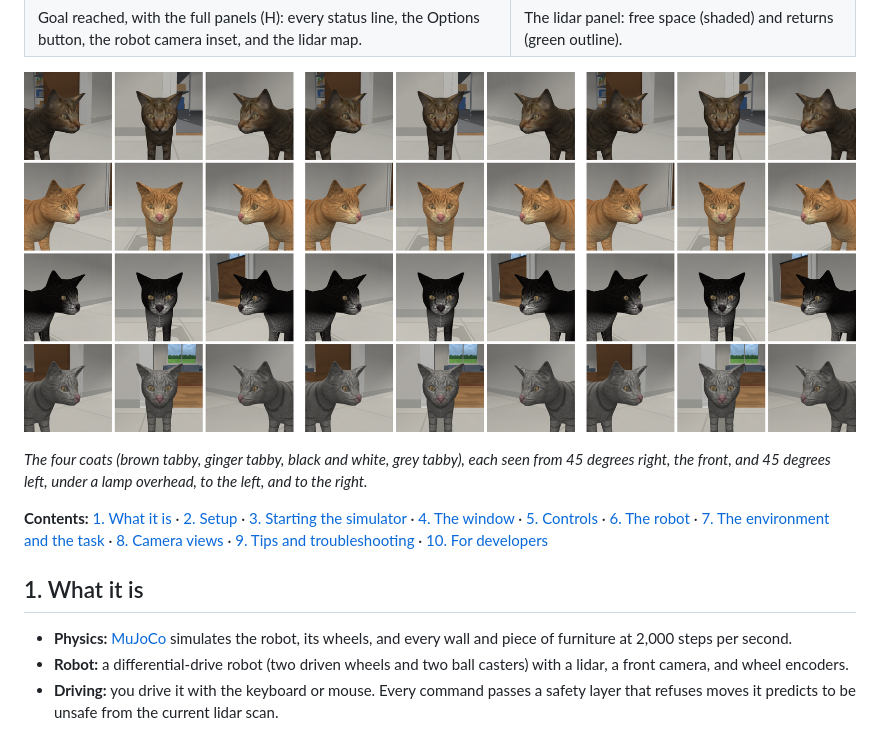
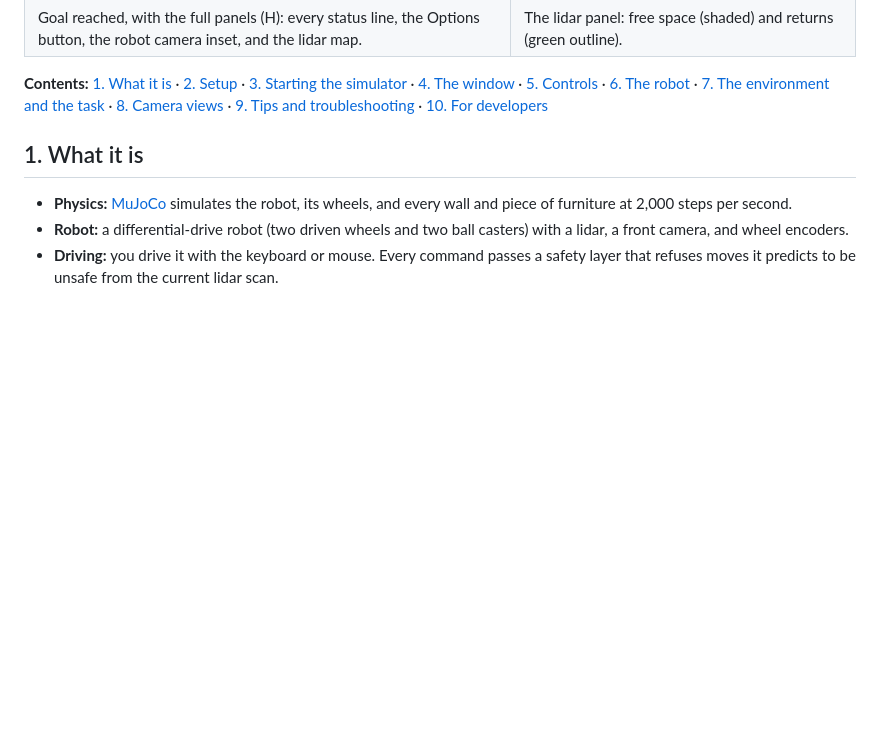
Before and after one commit to CS-Ponkoj/Autonomous-Robot-Environment, a Markdown page: README.md, the part around the change. Drawn GitHub-style; blank space fills up the shorter version.

Commit message:
Remove cat coats image and description from README
Removed image of cat coats and related description from README.

```diff
--- a/README.md
+++ b/README.md
@@ -31,9 +31,7 @@ on the panels changes the number (0 to 4), and `--cats N` sets it at start.*
 | ![Goal reached, full panels](docs/screenshot_goal.png) | ![The lidar panel](docs/lidar_panel.png) |
 | Goal reached, with the full panels (H): every status line, the Options button, the robot camera inset, and the lidar map. | The lidar panel: free space (shaded) and returns (green outline). |
 
-![The four cat coats, three views, three lights](docs/cat_faces.png)
 
-*The four coats (brown tabby, ginger tabby, black and white, grey tabby), each seen from 45 degrees right, the front, and 45 degrees left, under a lamp overhead, to the left, and to the right.*
 
 **Contents:** [1. What it is](#1-what-it-is) ·
 [2. Setup](#2-setup) ·
```
